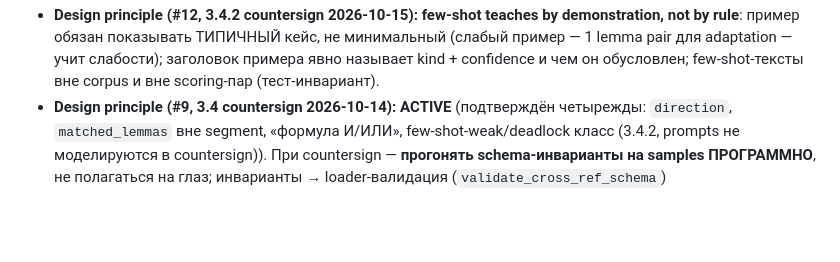
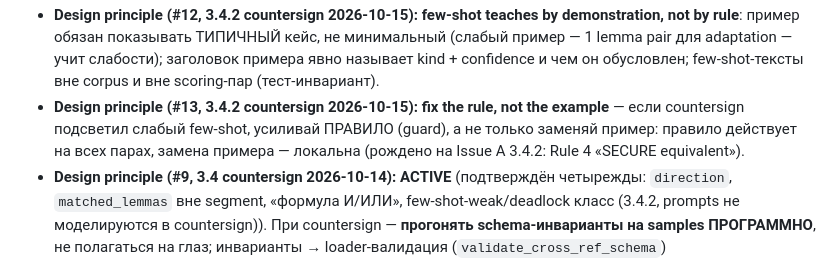
Before and after one commit to abonent0007/aeon_translator, a Markdown page: AGENTS.md, the part around the change. GitHub-like rendering; blank space fills up the shorter version.

Commit message:
docs: prompt rev.3 decisions — Example 4 AP XII.1 direct_citation accepted + kind-ambiguity rule (one link = one kind) + design principle #13 fix-the-rule-not-the-example

```diff
--- a/AGENTS.md
+++ b/AGENTS.md
@@ -422,6 +422,10 @@ RU-конспектом → заменён подлинной grc-транскр
   минимальный (слабый пример — 1 lemma pair для adaptation — учит слабости);
   заголовок примера явно называет kind + confidence и чем он обусловлен;
   few-shot-тексты вне corpus и вне scoring-пар (тест-инвариант).
+- **Design principle (#13, 3.4.2 countersign 2026-10-15):** **fix the rule, not
+  the example** — если countersign подсветил слабый few-shot, усиливай ПРАВИЛО
+  (guard), а не только заменяй пример: правило действует на всех парах, замена
+  примера — локальна (рождено на Issue A 3.4.2: Rule 4 «SECURE equivalent»).
 - **Design principle (#9, 3.4 countersign 2026-10-14): ACTIVE** (подтверждён
   четырежды: `direction`, `matched_lemmas` вне segment, «формула И/ИЛИ»,
   few-shot-weak/deadlock класс (3.4.2, prompts не моделируются в countersign)). При
```
Also changed, not shown: docs/phase3_34_design.md (+9 -6 lines).
